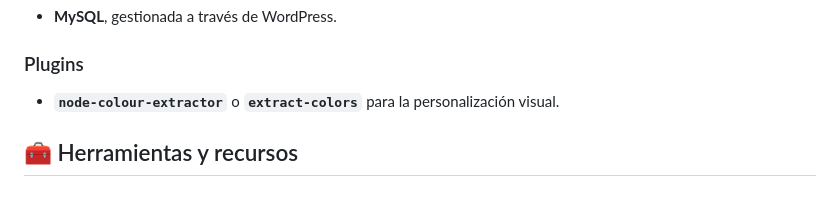
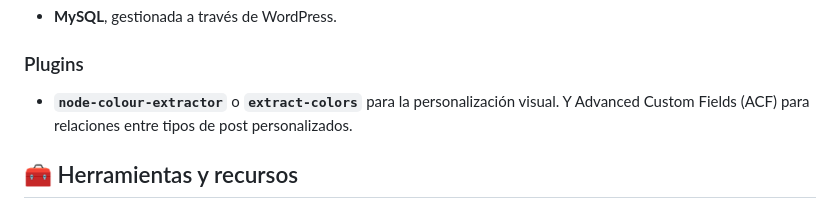
Before and after one commit to iesfuengirola1es/proyectointegrado2425-erisbarrancop, a Markdown page: propuestaProyecto/README.md, the part around the change. Rendered like a GitHub page.

Commit message:
README.md actualizado

```diff
--- a/propuestaProyecto/README.md
+++ b/propuestaProyecto/README.md
@@ -53,7 +53,7 @@ Crear una plataforma web en **WordPress** para la compra de música digital y f
 - **MySQL**, gestionada a través de WordPress.
 
 ### Plugins
-- **`node-colour-extractor`** o **`extract-colors`** para la personalización visual.
+- **`node-colour-extractor`** o **`extract-colors`** para la personalización visual. Y Advanced Custom Fields (ACF) para relaciones entre tipos de post personalizados.
 
 ## 🧰 Herramientas y recursos
 - **XAMPP** como servidor local.
```
